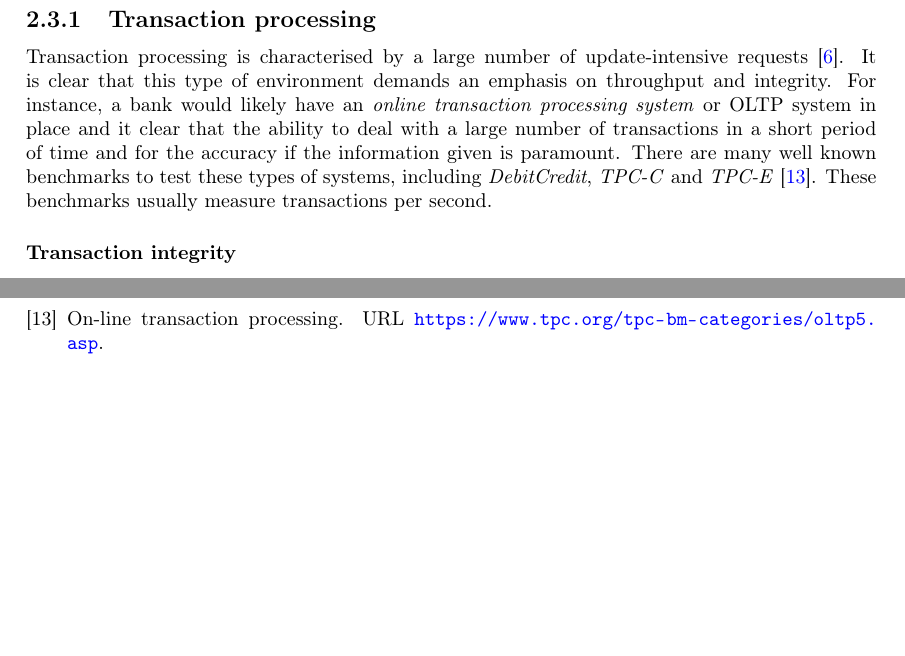
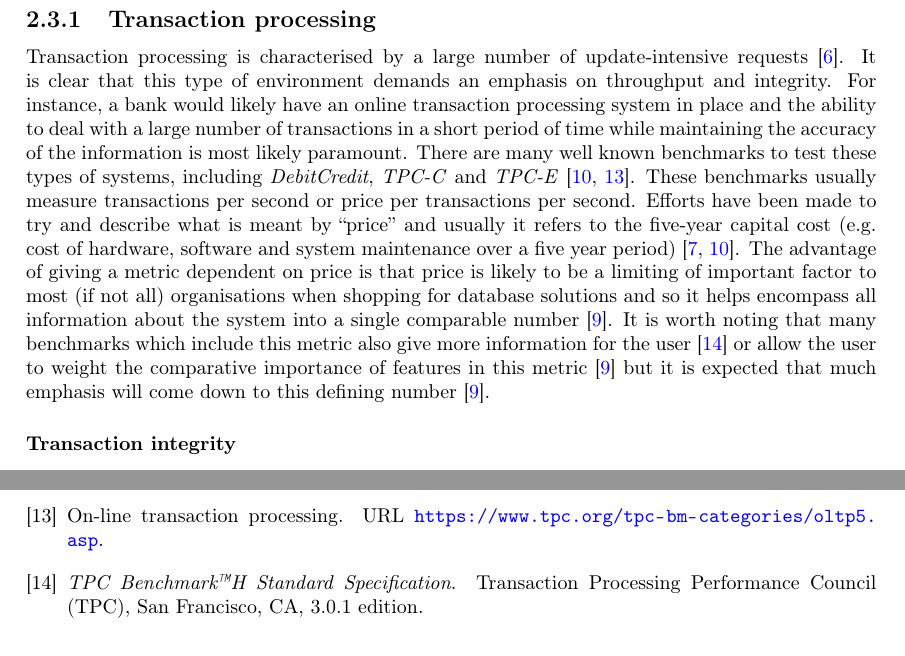
Before and after one commit to MatBon01/joinbench, a LaTeX thesis (report/final.tex, which reads report/background/benchmarking.tex): two parts of pages 11 and 17 of 18, joined at a grey line, cut so that both start at the same text, the shorter picture padded with empty space. Compiled offline with pdfLaTeX.

Commit message:
Introduce metrics for transaction processing benchmark

```diff
--- a/report/background/benchmarking.tex
+++ b/report/background/benchmarking.tex
@@ -71,15 +71,28 @@ benchmarks and thus more relevant to the project.
 
 \subsection{Transaction processing}
 Transaction processing is characterised by a large number of
-update-intensive requests
-\cite{PractitionersIntroduction}. It is clear that this type of environment
+update-intensive requests \cite{PractitionersIntroduction}.
+It is clear that this type of environment
 demands an emphasis on throughput and integrity. For instance, a bank would
-likely have an \emph{online transaction processing system} or OLTP system in
-place and it clear that the ability to deal with a large number of transactions
-in a short period of time and for the accuracy if the information given is
-paramount. There are many well known benchmarks to test these types of systems,
-including \emph{DebitCredit}, \emph{TPC-C} and \emph{TPC-E} \cite{TPC-OLTP}.
-These benchmarks usually measure transactions per second.
+likely have an online transaction processing system in place and the
+ability to deal with a large number of transactions in a short period of
+time while maintaining the accuracy of the information is most likely paramount.
+There are many well known benchmarks to test these types of systems,
+including \emph{DebitCredit}, \emph{TPC-C} and \emph{TPC-E} \cite{DebitCredit,
+TPC-OLTP}.
+These benchmarks usually measure transactions per second or price per
+transactions per second. Efforts have been made to try and describe what is
+meant by ``price'' and usually it refers to the five-year capital cost (e.g.
+cost of hardware, software and system maintenance over a five year period)
+\cite{BenchmarkHandbook, DebitCredit}. The advantage of giving a metric
+dependent on price is that price is likely to be a limiting of important factor
+to most (if not all) organisations when shopping for database solutions and so
+it helps encompass all information about the system into a single comparable
+number \cite{SetQueryBenchmark}. It is worth noting that many benchmarks which
+include this metric also give more information for the user \cite{TPC-H} or
+allow the user to weight the comparative importance of features in this metric
+\cite{SetQueryBenchmark} but it is expected that much emphasis will come down to
+this defining number \cite{SetQueryBenchmark}.
 
 \subsubsection{Transaction integrity}
 We briefly note what we mean by the integrity of a transaction. A transaction
```
